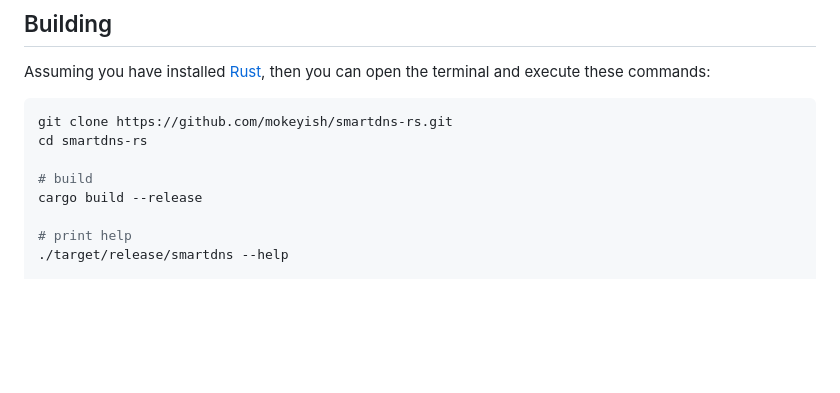
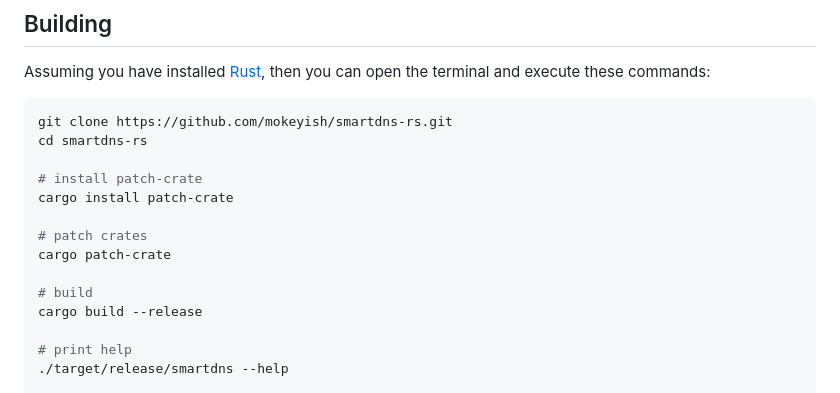
Before and after one commit to Gdxz-Linus/smartdns-edge, a Markdown page: README.md, the part around the change. GitHub-like rendering; blank space fills up the shorter version.

```diff
--- a/README.md
+++ b/README.md
@@ -148,6 +148,12 @@ Assuming you have installed [Rust](https://www.rust-lang.org/learn/get-started),
 git clone https://github.com/mokeyish/smartdns-rs.git
 cd smartdns-rs
 
+# install patch-crate
+cargo install patch-crate
+
+# patch crates
+cargo patch-crate
+
 # build
 cargo build --release
 
```
Also changed, not shown: README_zh-CN.md (+6 -0 lines).
